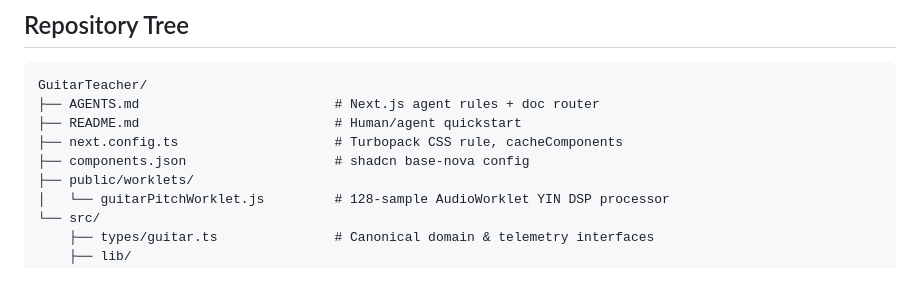
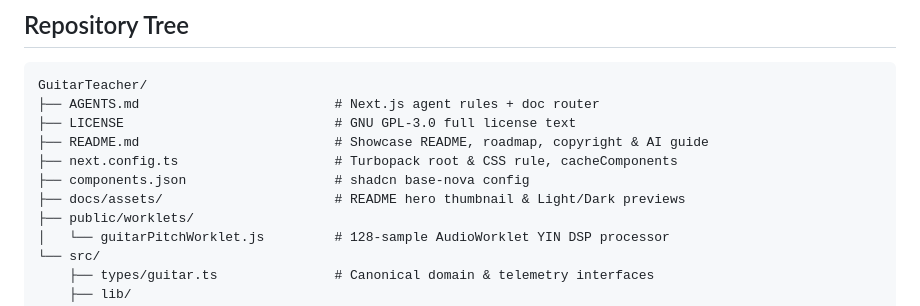
Before and after one commit to srain0626/fretmaster-studio, a Markdown page: docs/INDEX.md, the part around the change. Drawn GitHub-style; blank space fills up the shorter version.

````diff
--- a/docs/INDEX.md
+++ b/docs/INDEX.md
@@ -31,9 +31,11 @@
 ```text
 GuitarTeacher/
 ├── AGENTS.md                         # Next.js agent rules + doc router
-├── README.md                         # Human/agent quickstart
-├── next.config.ts                    # Turbopack CSS rule, cacheComponents
+├── LICENSE                           # GNU GPL-3.0 full license text
+├── README.md                         # Showcase README, roadmap, copyright & AI guide
+├── next.config.ts                    # Turbopack root & CSS rule, cacheComponents
 ├── components.json                   # shadcn base-nova config
+├── docs/assets/                      # README hero thumbnail & Light/Dark previews
 ├── public/worklets/
 │   └── guitarPitchWorklet.js         # 128-sample AudioWorklet YIN DSP processor
 └── src/
````
Also changed, not shown: README.md (+14 -0 lines), docs/assets/guide-dark-mode.png (added), docs/assets/hero-thumbnail.jpg (added), docs/assets/studio-light-mode.png (added).
